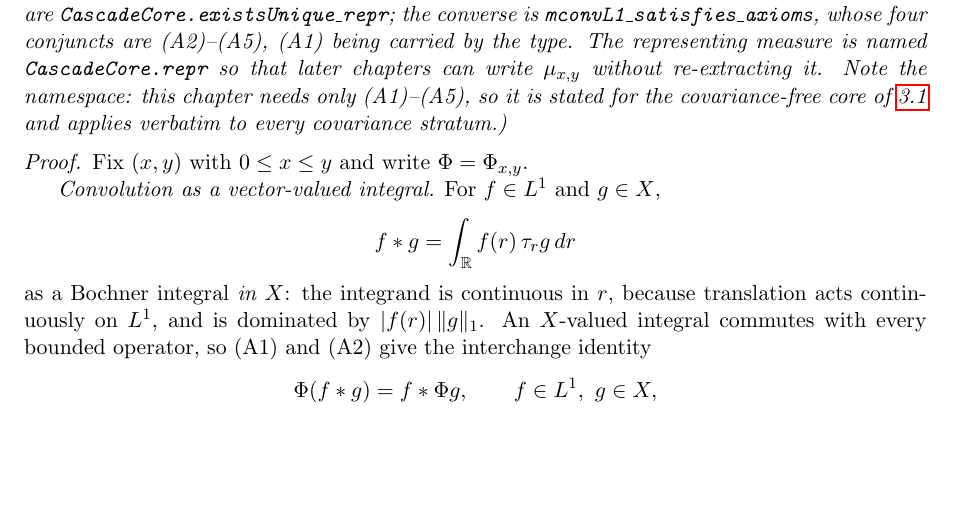
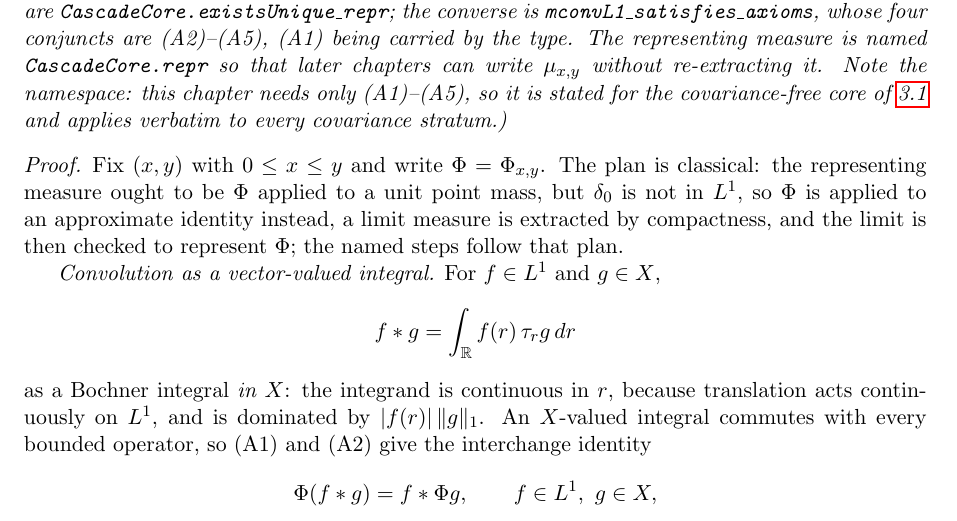
Before and after one commit to danielfagerstrom/hemigroup-causal-scale-space-kernels, a LaTeX thesis (blueprint/src/print.tex, which reads blueprint/src/parts/04-representation.tex): part of page 12 of 74, cut so that both start at the same text, the shorter picture padded with empty space. Compiled offline with pdfLaTeX.

Commit message:
Open Lemma 4.1's proof with an orientation sentence
The proof jumped straight into the Bochner-integral tool; one sentence
now states the classical plan (approximate identity, compactness
extraction, identification) that the named steps follow. Blueprint and
paper in sync.

Co-Authored-By: Claude Fable 5 <noreply@anthropic.com>
Claude-Session: https://claude.ai/code/session_01UerGJ4VdFFSy7bcNijtb4v

```diff
--- a/blueprint/src/parts/04-representation.tex
+++ b/blueprint/src/parts/04-representation.tex
@@ -74,7 +74,11 @@ stratum.)}
 
 \begin{proof}
 \leanok
-Fix $(x,y)$ with $0 \le x \le y$ and write $\Phi = \Phi_{x,y}$.
+Fix $(x,y)$ with $0 \le x \le y$ and write $\Phi = \Phi_{x,y}$. The plan is classical:
+the representing measure ought to be $\Phi$ applied to a unit point mass, but $\delta_0$
+is not in $L^1$, so $\Phi$ is applied to an approximate identity instead, a limit measure
+is extracted by compactness, and the limit is then checked to represent $\Phi$; the named
+steps follow that plan.
 
 \emph{Convolution as a vector-valued integral.} For $f \in L^1$ and $g \in X$,
 \[
```
Also changed, not shown: paper/04-representation.tex (+5 -1 lines).
